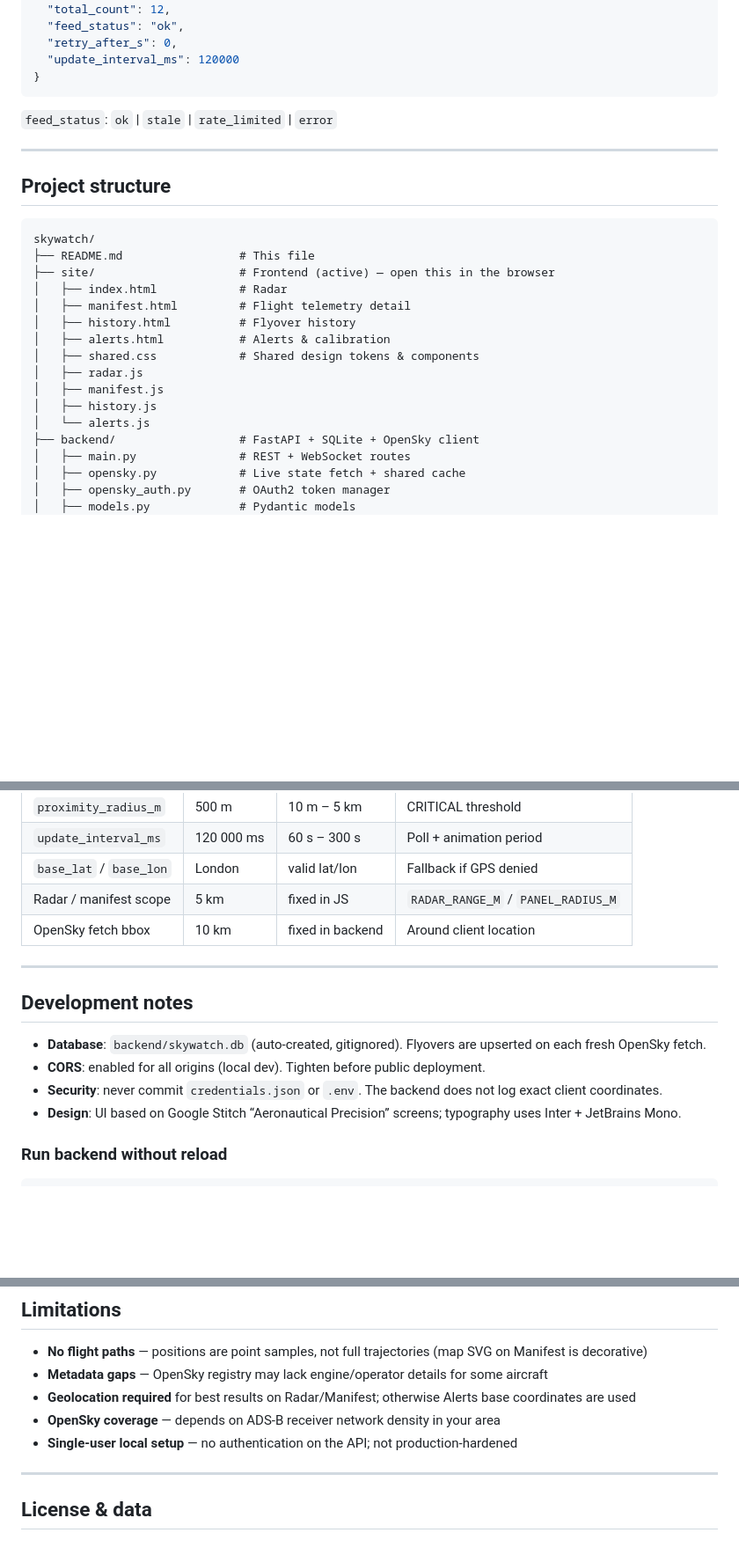
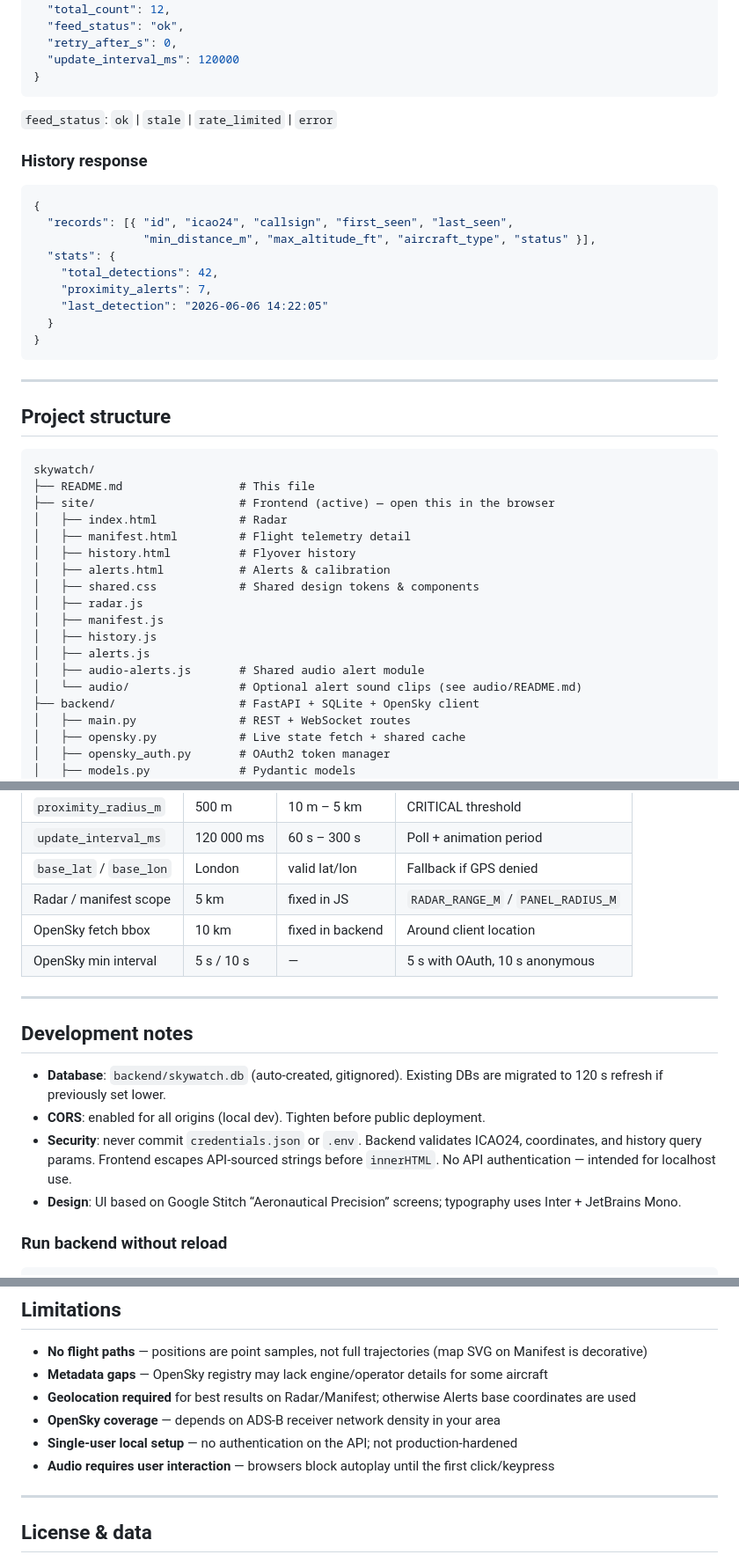
Before and after one commit to Karthik-13/skywatch, a Markdown page: README.md, 3 parts joined by grey strips. Shown at 88% size. Rendered like a GitHub page; blank space fills up the shorter version.

````diff
--- a/README.md
+++ b/README.md
@@ -181,6 +215,20 @@ Default proximity radius: **500 m** (configurable on Alerts).
 
 `feed_status`: `ok` | `stale` | `rate_limited` | `error`
 
+### History response
+
+```json
+{
+  "records": [{ "id", "icao24", "callsign", "first_seen", "last_seen",
+                "min_distance_m", "max_altitude_ft", "aircraft_type", "status" }],
+  "stats": {
+    "total_detections": 42,
+    "proximity_alerts": 7,
+    "last_detection": "2026-06-06 14:22:05"
+  }
+}
+```
+
 ---
 
 ## Project structure
@@ -197,7 +245,9 @@ skywatch/
 │   ├── radar.js
 │   ├── manifest.js
 │   ├── history.js
-│   └── alerts.js
+│   ├── alerts.js
+│   ├── audio-alerts.js       # Shared audio alert module
+│   └── audio/                # Optional alert sound clips (see audio/README.md)
 ├── backend/                  # FastAPI + SQLite + OpenSky client
 │   ├── main.py               # REST + WebSocket routes
 │   ├── opensky.py            # Live state fetch + shared cache
@@ -224,14 +274,15 @@ The **`site/`** and **`backend/`** folders are the running application. The othe
 | `base_lat` / `base_lon` | London | valid lat/lon | Fallback if GPS denied |
 | Radar / manifest scope | 5 km | fixed in JS | `RADAR_RANGE_M` / `PANEL_RADIUS_M` |
 | OpenSky fetch bbox | 10 km | fixed in backend | Around client location |
+| OpenSky min interval | 5 s / 10 s | — | 5 s with OAuth, 10 s anonymous |
 
 ---
 
 ## Development notes
 
-- **Database**: `backend/skywatch.db` (auto-created, gitignored). Flyovers are upserted on each fresh OpenSky fetch.
+- **Database**: `backend/skywatch.db` (auto-created, gitignored). Existing DBs are migrated to 120 s refresh if previously set lower.
 - **CORS**: enabled for all origins (local dev). Tighten before public deployment.
-- **Security**: never commit `credentials.json` or `.env`. The backend does not log exact client coordinates.
+- **Security**: never commit `credentials.json` or `.env`. Backend validates ICAO24, coordinates, and history query params. Frontend escapes API-sourced strings before `innerHTML`. No API authentication — intended for localhost use.
 - **Design**: UI based on Google Stitch “Aeronautical Precision” screens; typography uses Inter + JetBrains Mono.
 
 ### Run backend without reload
@@ -255,6 +306,7 @@ curl http://localhost:8000/api/status
 - **Geolocation required** for best results on Radar/Manifest; otherwise Alerts base coordinates are used
 - **OpenSky coverage** — depends on ADS-B receiver network density in your area
 - **Single-user local setup** — no authentication on the API; not production-hardened
+- **Audio requires user interaction** — browsers block autoplay until the first click/keypress
 
 ---
 
````
Also changed, not shown: other parts of README.md (+55 -21 lines).
